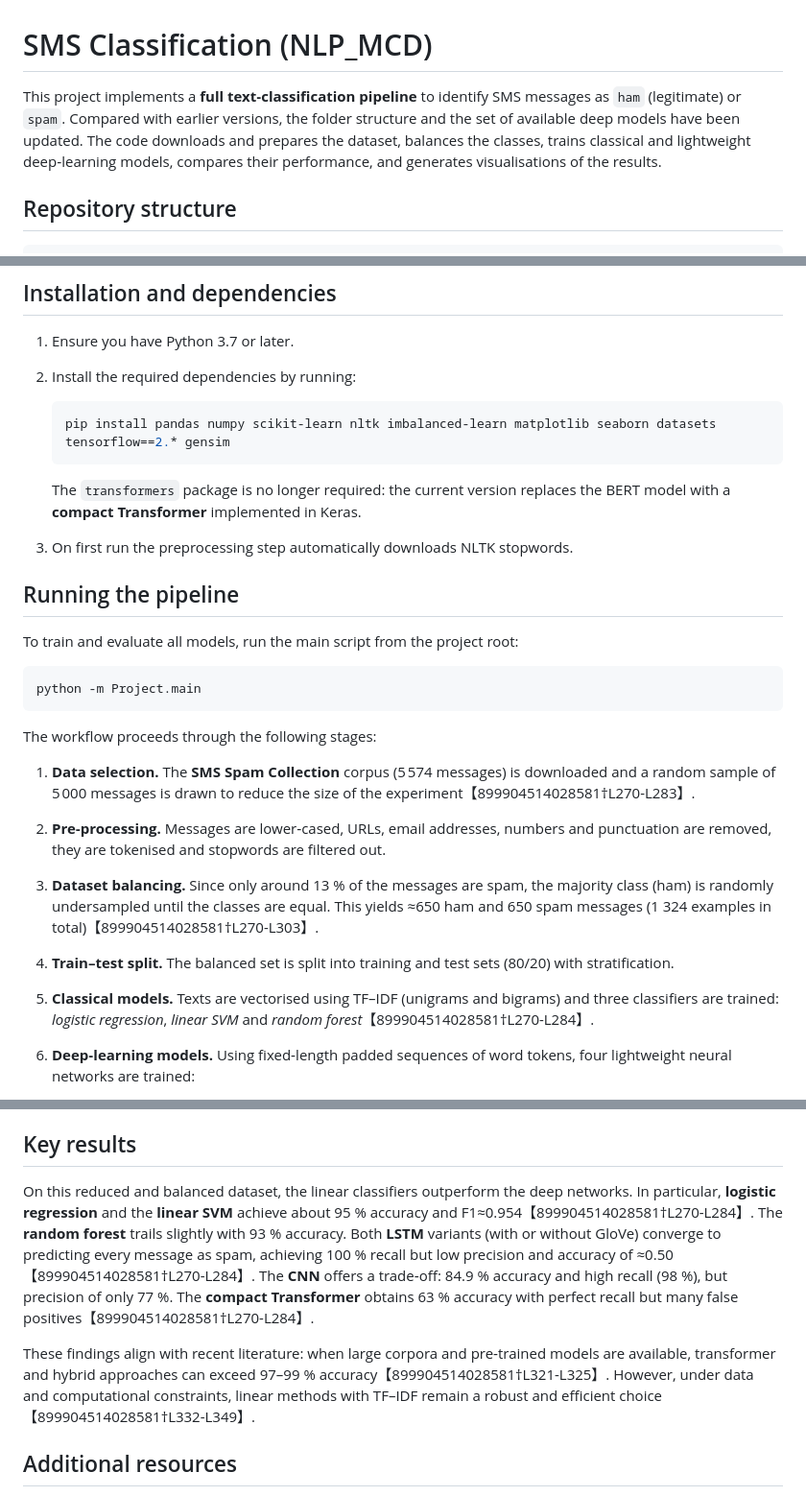
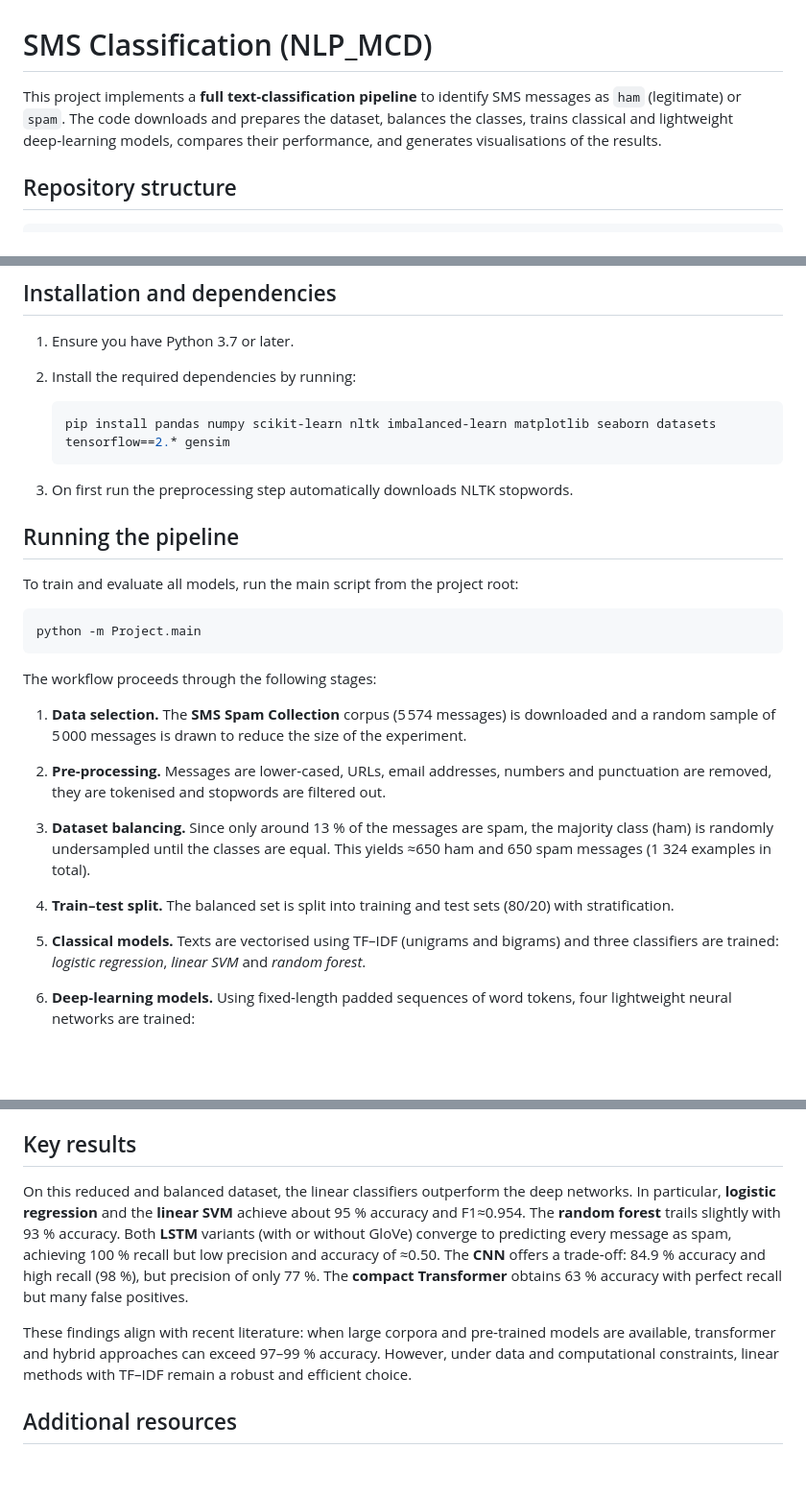
Before and after one commit to LuisGuillen03/NLP_MCD, a Markdown page: README.md, 3 parts joined by grey strips. Shown: that part at 96% size. GitHub-like rendering; blank space fills up the shorter version.

````diff
--- a/README.md
+++ b/README.md
@@ -1,6 +1,6 @@
 # SMS Classification (NLP_MCD)
 
-This project implements a **full text‑classification pipeline** to identify SMS messages as `ham` (legitimate) or `spam`. Compared with earlier versions, the folder structure and the set of available deep models have been updated. The code downloads and prepares the dataset, balances the classes, trains classical and lightweight deep‑learning models, compares their performance, and generates visualisations of the results.
+This project implements a **full text‑classification pipeline** to identify SMS messages as `ham` (legitimate) or `spam`. The code downloads and prepares the dataset, balances the classes, trains classical and lightweight deep‑learning models, compares their performance, and generates visualisations of the results.
 
 ## Repository structure
 
@@ -38,8 +38,6 @@ NLP_MCD/
    pip install pandas numpy scikit-learn nltk imbalanced-learn matplotlib seaborn datasets tensorflow==2.* gensim
    ```
 
-   The `transformers` package is no longer required: the current version replaces the BERT model with a **compact Transformer** implemented in Keras.
-
 3. On first run the preprocessing step automatically downloads NLTK stopwords.
 
 ## Running the pipeline
@@ -52,11 +50,11 @@ python -m Project.main
 
 The workflow proceeds through the following stages:
 
-1. **Data selection.** The **SMS Spam Collection** corpus (5 574 messages) is downloaded and a random sample of 5 000 messages is drawn to reduce the size of the experiment【899904514028581†L270-L283】.
+1. **Data selection.** The **SMS Spam Collection** corpus (5 574 messages) is downloaded and a random sample of 5 000 messages is drawn to reduce the size of the experiment.
 2. **Pre‑processing.** Messages are lower‑cased, URLs, email addresses, numbers and punctuation are removed, they are tokenised and stopwords are filtered out.
-3. **Dataset balancing.** Since only around 13 % of the messages are spam, the majority class (ham) is randomly undersampled until the classes are equal. This yields ≈650 ham and 650 spam messages (1 324 examples in total)【899904514028581†L270-L303】.
+3. **Dataset balancing.** Since only around 13 % of the messages are spam, the majority class (ham) is randomly undersampled until the classes are equal. This yields ≈650 ham and 650 spam messages (1 324 examples in total).
 4. **Train–test split.** The balanced set is split into training and test sets (80/20) with stratification.
-5. **Classical models.** Texts are vectorised using TF–IDF (unigrams and bigrams) and three classifiers are trained: *logistic regression*, *linear SVM* and *random forest*【899904514028581†L270-L284】.
+5. **Classical models.** Texts are vectorised using TF–IDF (unigrams and bigrams) and three classifiers are trained: *logistic regression*, *linear SVM* and *random forest*.
 6. **Deep‑learning models.** Using fixed‑length padded sequences of word tokens, four lightweight neural networks are trained:
    - **LSTM:** a recurrent network with randomly initialised embeddings.
    - **LSTM + GloVe:** the same architecture, but embeddings are initialised with 100‑dimensional GloVe vectors (kept frozen).
@@ -67,9 +65,9 @@ The workflow proceeds through the following stages:
 
 ## Key results
 
-On this reduced and balanced dataset, the linear classifiers outperform the deep networks. In particular, **logistic regression** and the **linear SVM** achieve about 95 % accuracy and F1≈0.954【899904514028581†L270-L284】. The **random forest** trails slightly with 93 % accuracy. Both **LSTM** variants (with or without GloVe) converge to predicting every message as spam, achieving 100 % recall but low precision and accuracy of ≈0.50【899904514028581†L270-L284】. The **CNN** offers a trade‑off: 84.9 % accuracy and high recall (98 %), but precision of only 77 %. The **compact Transformer** obtains 63 % accuracy with perfect recall but many false positives【899904514028581†L270-L284】.
+On this reduced and balanced dataset, the linear classifiers outperform the deep networks. In particular, **logistic regression** and the **linear SVM** achieve about 95 % accuracy and F1≈0.954. The **random forest** trails slightly with 93 % accuracy. Both **LSTM** variants (with or without GloVe) converge to predicting every message as spam, achieving 100 % recall but low precision and accuracy of ≈0.50. The **CNN** offers a trade‑off: 84.9 % accuracy and high recall (98 %), but precision of only 77 %. The **compact Transformer** obtains 63 % accuracy with perfect recall but many false positives.
 
-These findings align with recent literature: when large corpora and pre‑trained models are available, transformer and hybrid approaches can exceed 97–99 % accuracy【899904514028581†L321-L325】. However, under data and computational constraints, linear methods with TF–IDF remain a robust and efficient choice【899904514028581†L332-L349】.
+These findings align with recent literature: when large corpora and pre‑trained models are available, transformer and hybrid approaches can exceed 97–99 % accuracy. However, under data and computational constraints, linear methods with TF–IDF remain a robust and efficient choice.
 
 ## Additional resources
 
````
